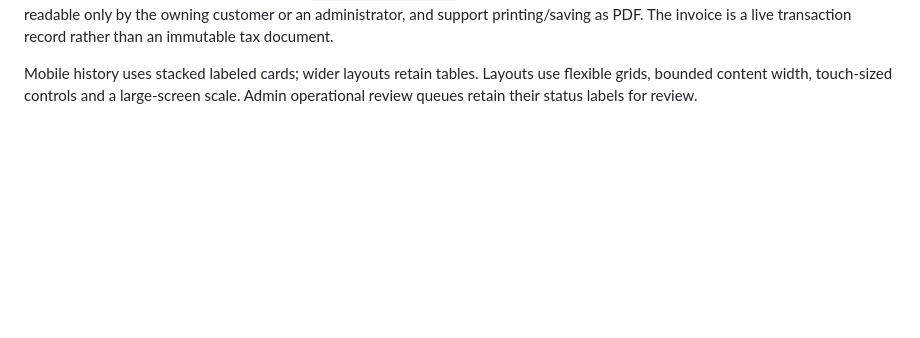
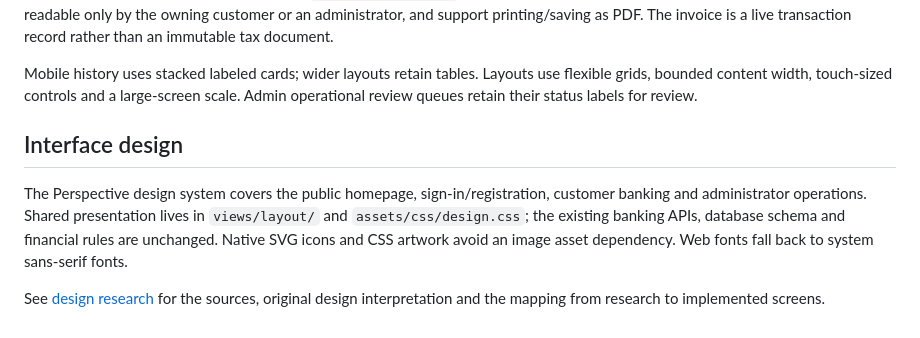
Before and after one commit to GodsGift-Francis/Alpha-Bk-Project, a Markdown page: README.md, the part around the change. GitHub-like rendering; blank space fills up the shorter version.

Commit message:
Redesign AlphaBank with Perspective design system: README.md

```diff
--- a/README.md
+++ b/README.md
@@ -122,3 +122,15 @@ The invoice is a live transaction record rather than an immutable tax document.
 Mobile history uses stacked labeled cards; wider layouts retain tables. Layouts
 use flexible grids, bounded content width, touch-sized controls and a large-screen
 scale. Admin operational review queues retain their status labels for review.
+
+
+## Interface design
+
+The Perspective design system covers the public homepage, sign-in/registration,
+customer banking and administrator operations. Shared presentation lives in
+`views/layout/` and `assets/css/design.css`; the existing banking APIs, database
+schema and financial rules are unchanged. Native SVG icons and CSS artwork avoid
+an image asset dependency. Web fonts fall back to system sans-serif fonts.
+
+See [design research](docs/DESIGN_RESEARCH.md) for the sources, original design
+interpretation and the mapping from research to implemented screens.
```
